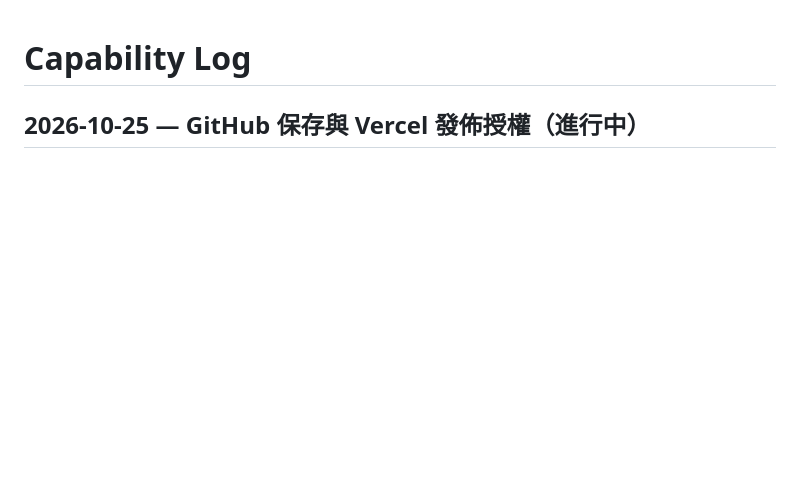
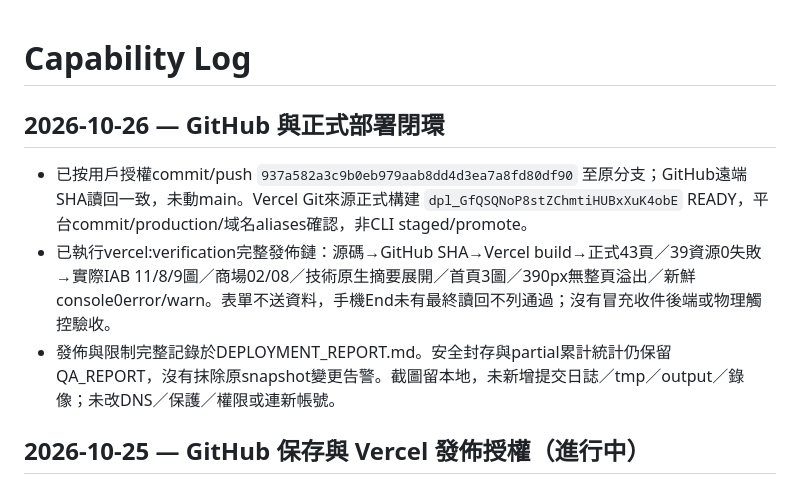
Before and after one commit to bambi2008/hk-minijungle-site, a Markdown page: CAPABILITY_LOG.md, the part around the change. GitHub-like rendering; blank space fills up the shorter version.

Commit message:
docs: record verified GitHub and production release [skip ci]

```diff
--- a/CAPABILITY_LOG.md
+++ b/CAPABILITY_LOG.md
@@ -1,4 +1,10 @@
 # Capability Log
+
+## 2026-10-26 — GitHub 與正式部署閉環
+
+- 已按用戶授權commit/push `937a582a3c9b0eb979aab8dd4d3ea7a8fd80df90` 至原分支；GitHub遠端SHA讀回一致，未動main。Vercel Git來源正式構建 `dpl_GfQSQNoP8stZChmtiHUBxXuK4obE` READY，平台commit/production/域名aliases確認，非CLI staged/promote。
+- 已執行vercel:verification完整發佈鏈：源碼→GitHub SHA→Vercel build→正式43頁／39資源0失敗→實際IAB 11/8/9圖／商場02/08／技術原生摘要展開／首頁3圖／390px無整頁溢出／新鮮console0error/warn。表單不送資料，手機End未有最終讀回不列通過；沒有冒充收件後端或物理觸控驗收。
+- 發佈與限制完整記錄於DEPLOYMENT_REPORT.md。安全封存與partial累計統計仍保留QA_REPORT，沒有抹除原snapshot變更告警。截圖留本地，未新增提交日誌／tmp／output／錄像；未改DNS／保護／權限或連新帳號。
 
 ## 2026-10-25 — GitHub 保存與 Vercel 發佈授權（進行中）
 
```
Also changed, not shown: DEPLOYMENT_REPORT.md (added, +32 -0 lines), QA_REPORT.md (+5 -1 lines).
